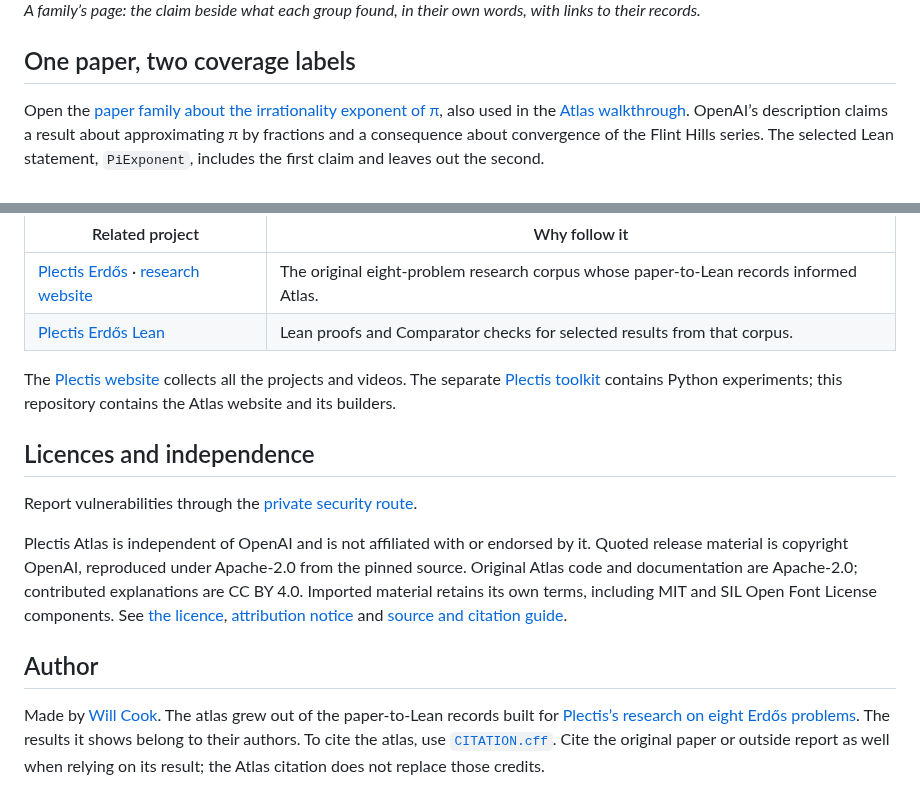
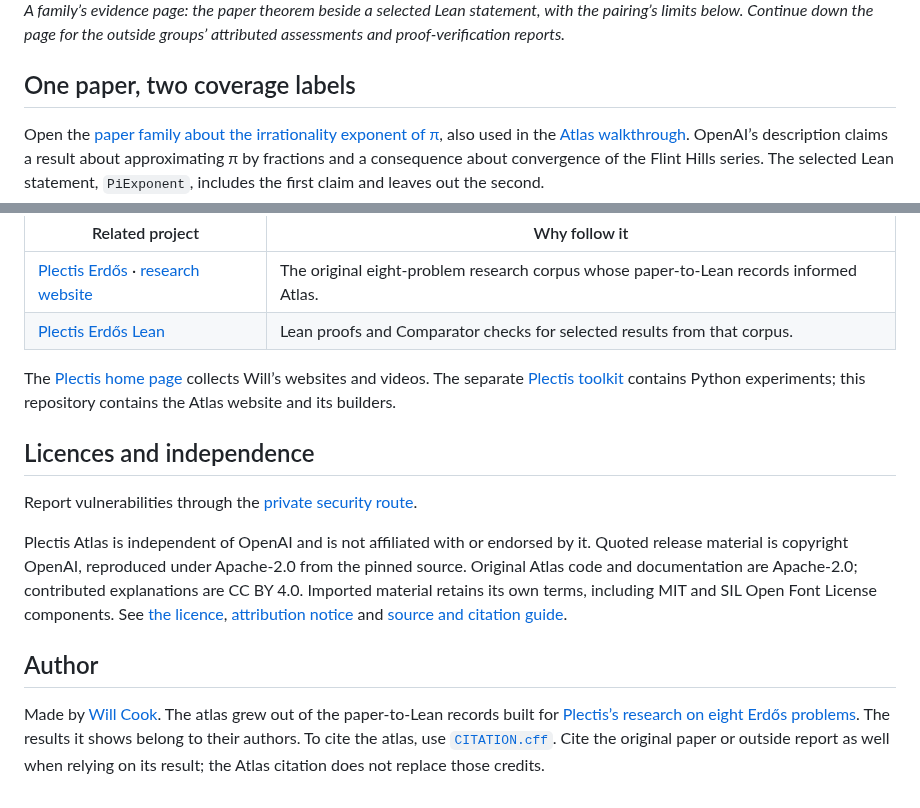
Before and after one commit to wcook04/plectis-atlas, a Markdown page: README.md, 2 parts joined by grey strips. GitHub-like rendering.

Commit message:
Refresh Atlas previews and link the Plectis home page

```diff
--- a/README.md
+++ b/README.md
@@ -34,7 +34,7 @@ OpenAI’s release contains PDFs, their TeX typesetting source, a catalogue and
   </picture>
 </a>
 
-*A family’s page: the claim beside what each group found, in their own words, with links to their records.*
+*A family’s evidence page: the paper theorem beside a selected Lean statement, with the pairing’s limits below. Continue down the page for the outside groups’ attributed assessments and proof-verification reports.*
 
 ## One paper, two coverage labels
 
@@ -261,7 +261,7 @@ Plectis is Will Cook’s programme of research and software built with AI agents
 | [Plectis Erdős](https://github.com/wcook04/plectis-erdos) · [research website](https://wcook04.github.io/practical-formal-verification/maths/) | The original eight-problem research corpus whose paper-to-Lean records informed Atlas. |
 | [Plectis Erdős Lean](https://github.com/wcook04/plectis-erdos-lean) | Lean proofs and Comparator checks for selected results from that corpus. |
 
-The [Plectis website](https://wcook04.github.io/practical-formal-verification/) collects all the projects
+The [Plectis home page](https://wcook04.github.io/) collects Will’s websites
 and videos. The separate [Plectis toolkit](https://github.com/wcook04/practical-formal-verification)
 contains Python experiments; this repository contains the Atlas website and its builders.
 
```
Also changed, not shown: other parts of README.md (+3 -3 lines), docs/ARCHITECTURE.md (+19 -9 lines), docs/images/family-dark.png, docs/images/family-light.png, docs/images/overview-dark.png, docs/images/overview-light.png.
